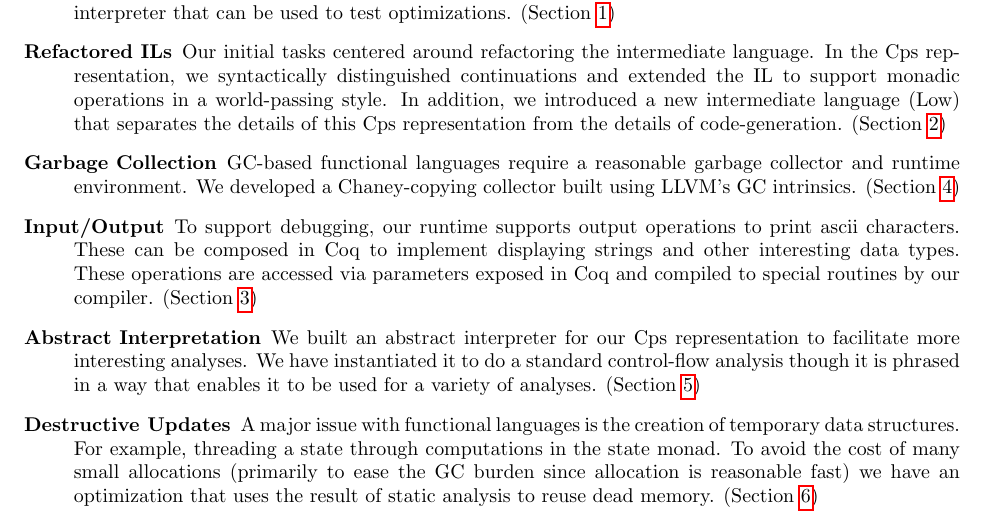
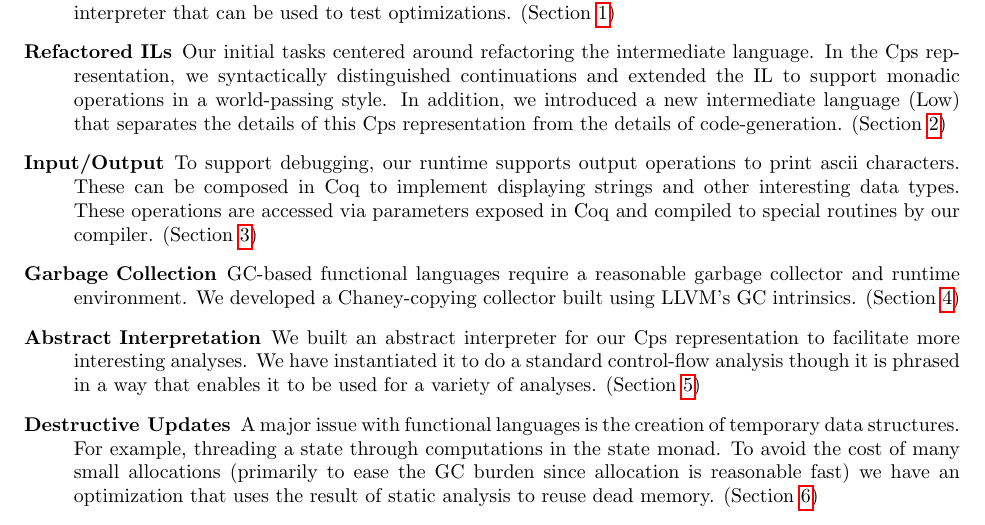
Before and after one commit to coq-ext-lib/coq-compile, a LaTeX document (docs/proposal/compiler.tex): part of page 1 of 8, cut so that both start at the same text. Compiled offline with pdfLaTeX.

Commit message:
switching order of io in intro so section numbers line up

```diff
--- a/docs/proposal/compiler.tex
+++ b/docs/proposal/compiler.tex
@@ -24,10 +24,10 @@ Our project is project expanded to encompass 5 main tasks. The foremost of those
 We built (and refactored the previous driver) to run our compiler with a number of options, e.g. outputting intermediate representations, running and not running optimizations, etc. This makes the compiler externally usuable and facilitates testing. In addition, we have extracted an interpreter that can be used to test optimizations. (Section~\ref{sec:driver})
 \item[Refactored ILs]
 Our initial tasks centered around refactoring the intermediate language. In the Cps representation, we syntactically distinguished continuations and extended the IL to support monadic operations in a world-passing style. In addition, we introduced a new intermediate language (Low) that separates the details of this Cps representation from the details of code-generation. (Section~\ref{sec:il})
+\item[Input/Output]
+To support debugging, our runtime supports output operations to print ascii characters. These can be composed in Coq to implement displaying strings and other interesting data types. These operations are accessed via parameters exposed in Coq and compiled to special routines by our compiler. (Section~\ref{sec:io})
 \item[Garbage Collection]
 GC-based functional languages require a reasonable garbage collector and runtime environment. We developed a Chaney-copying collector built using LLVM's GC intrinsics. (Section~\ref{sec:gc})
-\item[Input/Output]
-To support debugging, our runtime supports output operations to print ascii characters. These can be composed in Coq to implement displaying strings and other interesting data types. These operations are accessed via parameters exposed in Coq and compiled to special routines by our compiler. (Section~\ref{sec:io})
 \item[Abstract Interpretation]
 We built an abstract interpreter for our Cps representation to facilitate more interesting analyses. We have instantiated it to do a standard control-flow analysis though it is phrased in a way that enables it to be used for a variety of analyses. (Section~\ref{sec:abstract-interp})
 \item[Destructive Updates]
```
